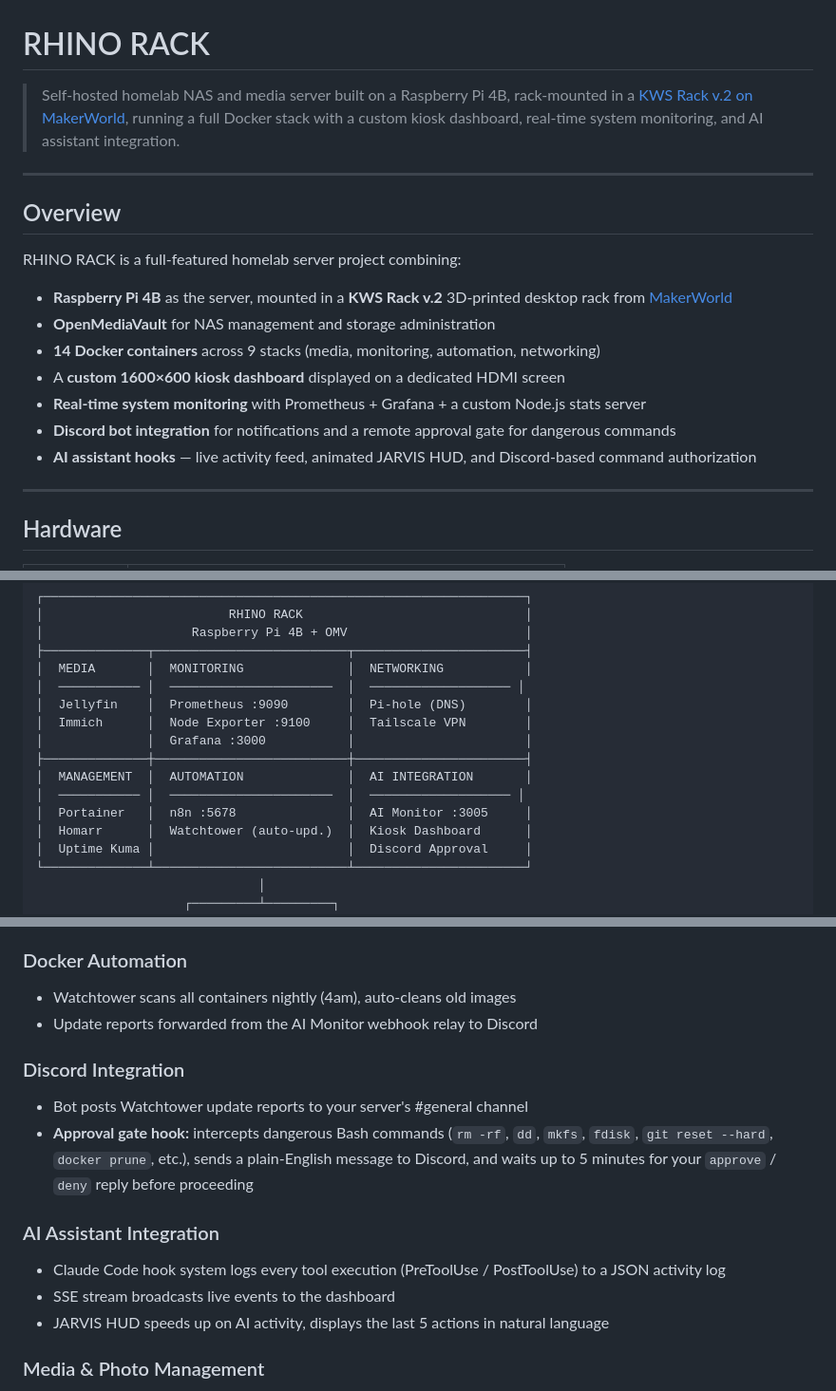
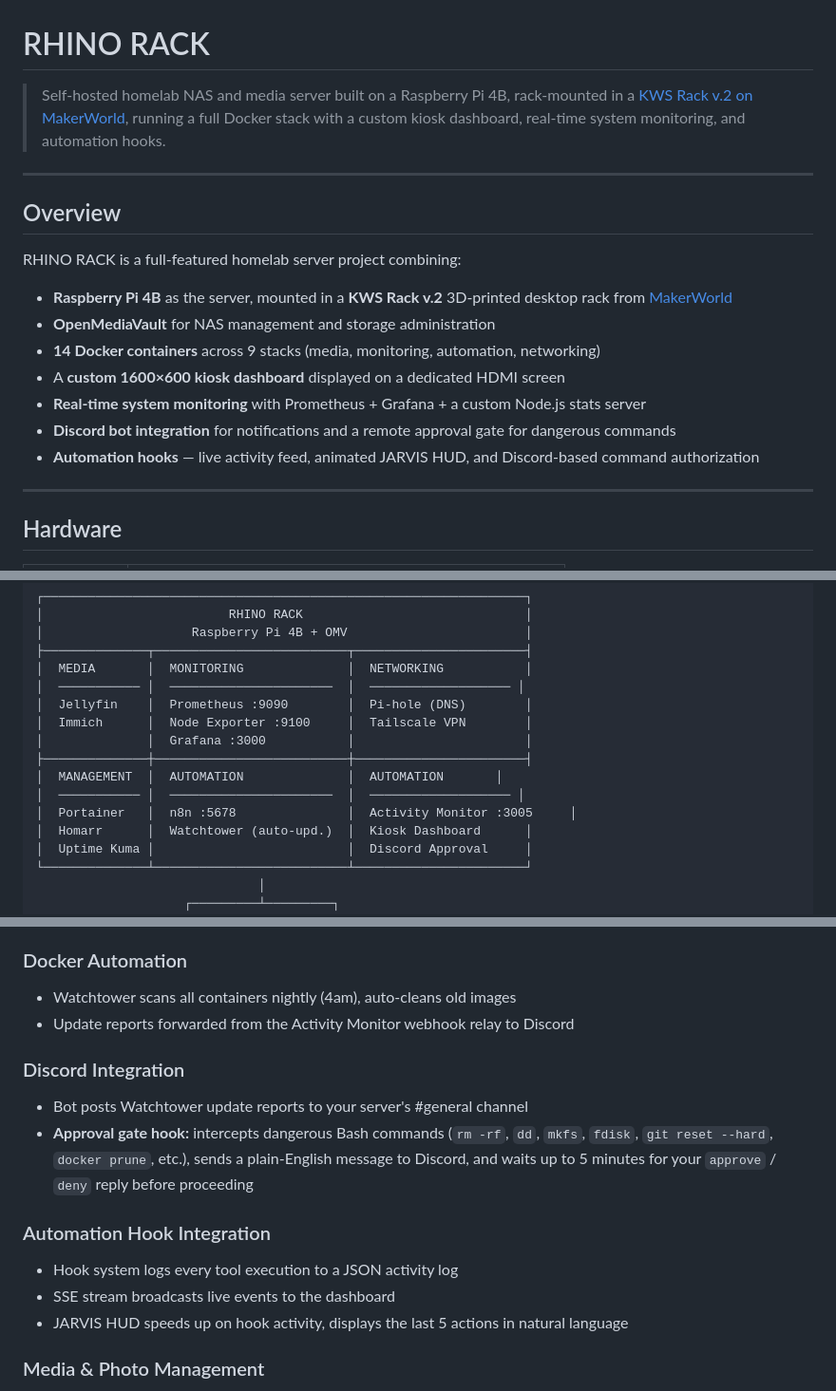
Before and after one commit to RhinoForgeCreations/rhino-rack, a Markdown page: README.md, 3 parts joined by grey strips. Shown at 95% size. Drawn GitHub-style.

Commit message:
Remove AI tool references from README

```diff
--- a/README.md
+++ b/README.md
@@ -1,6 +1,6 @@
 # RHINO RACK
 
-> Self-hosted homelab NAS and media server built on a Raspberry Pi 4B, rack-mounted in a [KWS Rack v.2 on MakerWorld](https://makerworld.com/en/models/2139130-kws-rack-v-2-heavy-duty-10-inch-homelab-rack), running a full Docker stack with a custom kiosk dashboard, real-time system monitoring, and AI assistant integration.
+> Self-hosted homelab NAS and media server built on a Raspberry Pi 4B, rack-mounted in a [KWS Rack v.2 on MakerWorld](https://makerworld.com/en/models/2139130-kws-rack-v-2-heavy-duty-10-inch-homelab-rack), running a full Docker stack with a custom kiosk dashboard, real-time system monitoring, and automation hooks.
 
 ---
 
@@ -14,7 +14,7 @@ RHINO RACK is a full-featured homelab server project combining:
 - A **custom 1600×600 kiosk dashboard** displayed on a dedicated HDMI screen
 - **Real-time system monitoring** with Prometheus + Grafana + a custom Node.js stats server
 - **Discord bot integration** for notifications and a remote approval gate for dangerous commands
-- **AI assistant hooks** — live activity feed, animated JARVIS HUD, and Discord-based command authorization
+- **Automation hooks** — live activity feed, animated JARVIS HUD, and Discord-based command authorization
 
 ---
 
@@ -46,9 +46,9 @@ The KWS Rack v.2 is a compact 3D-printed 10" homelab rack available on MakerWorl
 │  Immich      │  Node Exporter :9100     │  Tailscale VPN        │
 │              │  Grafana :3000           │                       │
 ├──────────────┼──────────────────────────┼───────────────────────┤
-│  MANAGEMENT  │  AUTOMATION              │  AI INTEGRATION       │
+│  MANAGEMENT  │  AUTOMATION              │  AUTOMATION       │
 │  ─────────── │  ──────────────────────  │  ─────────────────── │
-│  Portainer   │  n8n :5678               │  AI Monitor :3005     │
+│  Portainer   │  n8n :5678               │  Activity Monitor :3005     │
 │  Homarr      │  Watchtower (auto-upd.)  │  Kiosk Dashboard      │
 │  Uptime Kuma │                          │  Discord Approval     │
 └──────────────┴──────────────────────────┴───────────────────────┘
@@ -83,16 +83,16 @@ The KWS Rack v.2 is a compact 3D-printed 10" homelab rack available on MakerWorl
 
 ### Docker Automation
 - Watchtower scans all containers nightly (4am), auto-cleans old images
-- Update reports forwarded from the AI Monitor webhook relay to Discord
+- Update reports forwarded from the Activity Monitor webhook relay to Discord
 
 ### Discord Integration
 - Bot posts Watchtower update reports to your server's #general channel
 - **Approval gate hook:** intercepts dangerous Bash commands (`rm -rf`, `dd`, `mkfs`, `fdisk`, `git reset --hard`, `docker prune`, etc.), sends a plain-English message to Discord, and waits up to 5 minutes for your `approve` / `deny` reply before proceeding
 
-### AI Assistant Integration
-- Claude Code hook system logs every tool execution (PreToolUse / PostToolUse) to a JSON activity log
+### Automation Hook Integration
+- Hook system logs every tool execution to a JSON activity log
 - SSE stream broadcasts live events to the dashboard
-- JARVIS HUD speeds up on AI activity, displays the last 5 actions in natural language
+- JARVIS HUD speeds up on hook activity, displays the last 5 actions in natural language
 
 ### Media & Photo Management
 - **Jellyfin** — self-hosted media server for movies and TV
```
Also changed, not shown: other parts of README.md (+3 -4 lines).
